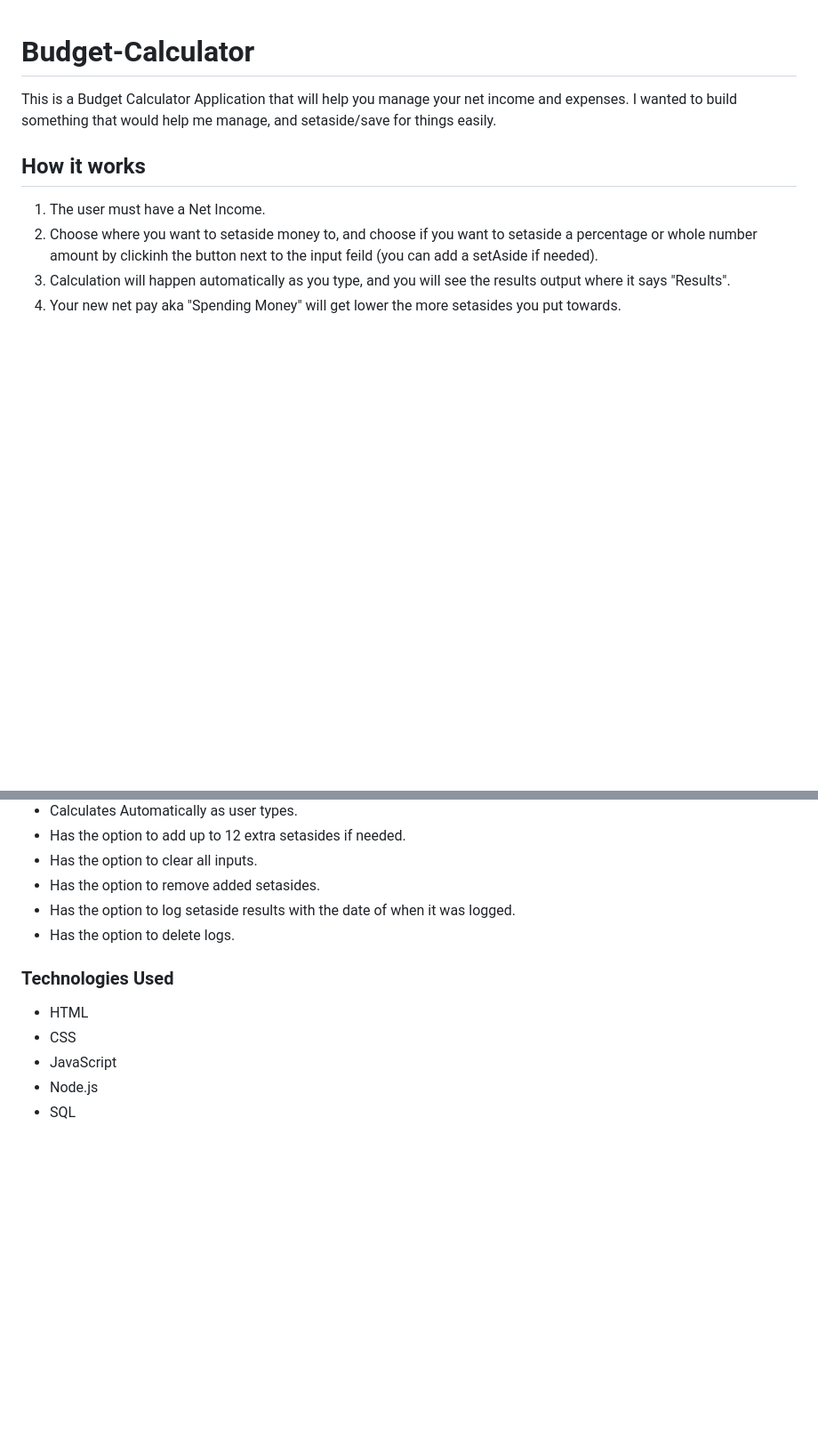
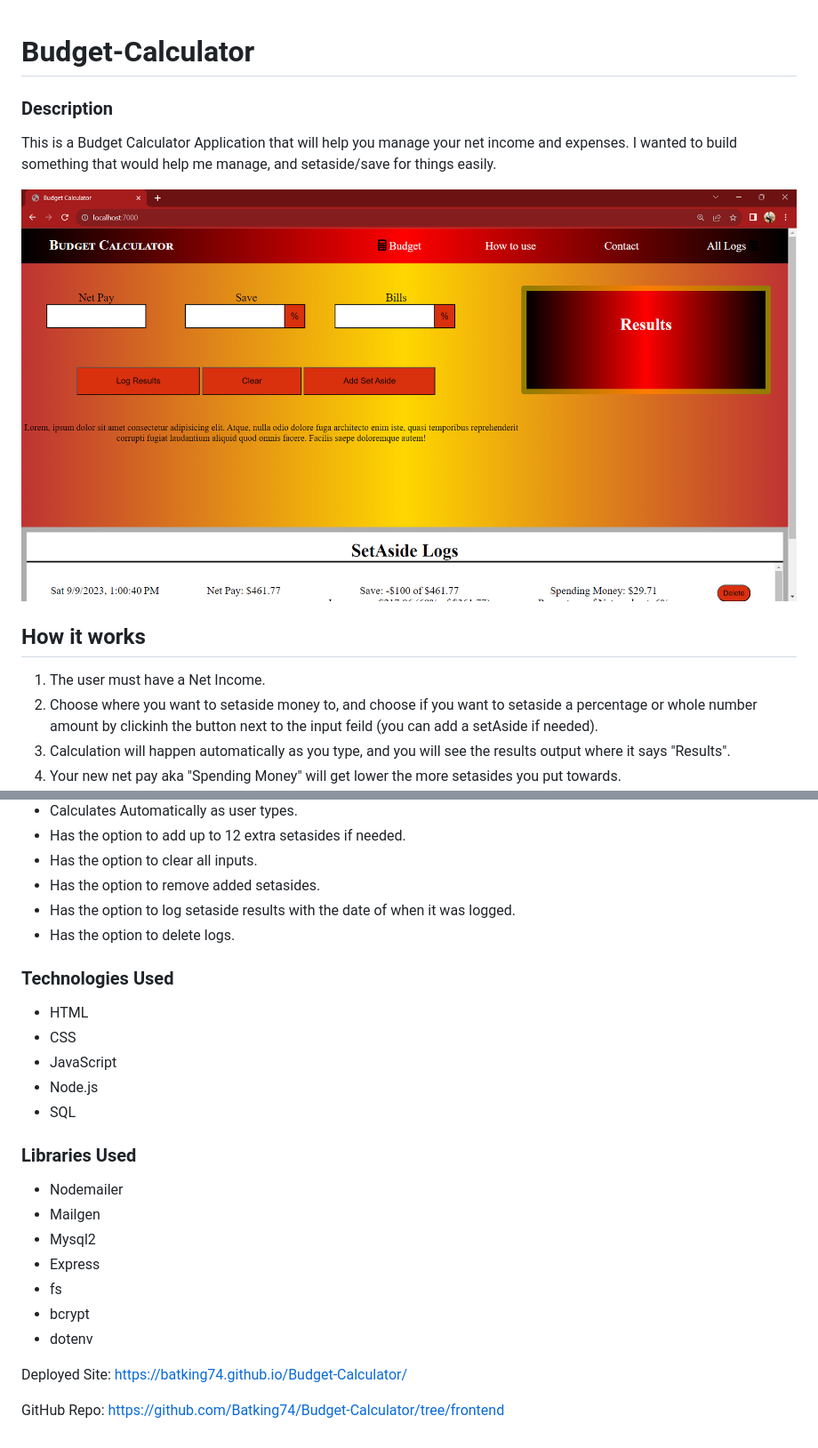
Before and after one commit to Batking74/Budget-Calculator, a Markdown page: README.md, 2 parts joined by grey strips. Shown at 89% size. Drawn GitHub-style; pictures changed too: Assets/IMG/Budget_Calculator_Project.png (added); blank space fills up the shorter version.

Commit message:
Deploying only frontend.

```diff
--- a/README.md
+++ b/README.md
@@ -1,8 +1,10 @@
 # Budget-Calculator
 
+### Description
 This is a Budget Calculator Application that will help you manage your net income and expenses.
 I wanted to build something that would help me manage, and setaside/save for things easily.
 
+![Image of Nazir's Budget Calculator Project](./Assets/IMG/Budget_Calculator_Project.png)
 
 ## How it works
   1. The user must have a Net Income.
@@ -21,9 +23,24 @@ I wanted to build something that would help me manage, and setaside/save for thi
   - Has the option to log setaside results with the date of when it was logged.
   - Has the option to delete logs.
 
+
 ### Technologies Used
 - HTML
 - CSS
 - JavaScript
 - Node.js
 - SQL
+
+### Libraries Used
+- Nodemailer
+- Mailgen
+- Mysql2
+- Express
+- fs
+- bcrypt
+- dotenv
+
+
+Deployed Site: https://batking74.github.io/Budget-Calculator/
+
+GitHub Repo: https://github.com/Batking74/Budget-Calculator/tree/frontend
```
Also changed, not shown: 14 other files.
